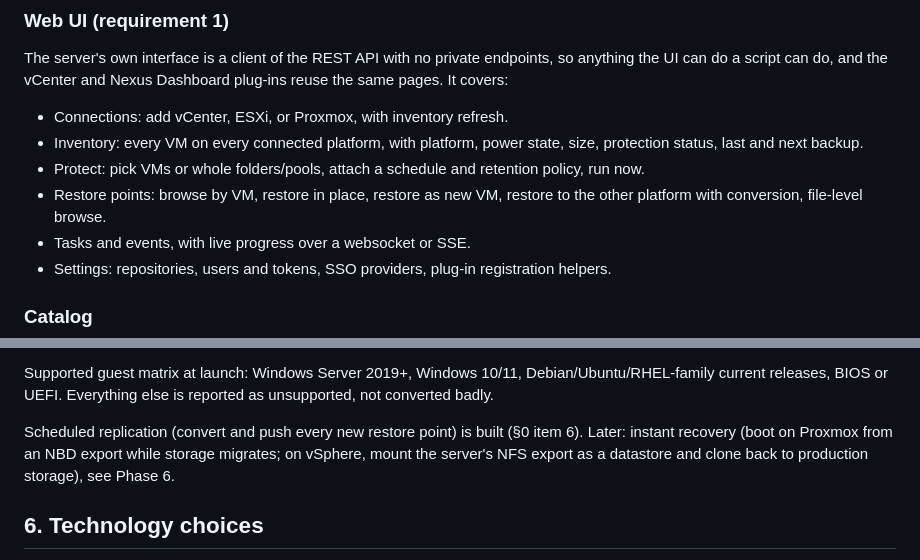
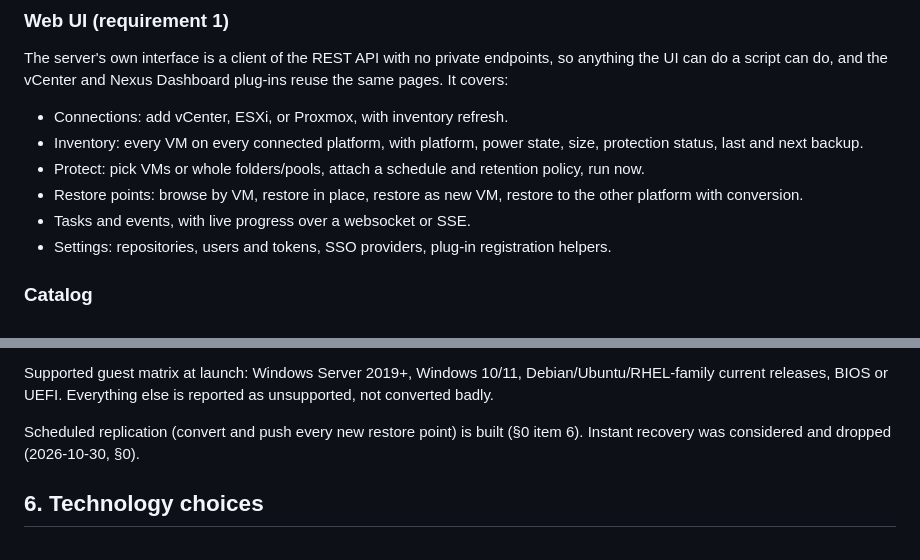
Before and after one commit to brainchillz/NexusBackup, a Markdown page: PLAN.md, 2 parts joined by grey strips. GitHub-like rendering.

```diff
--- a/PLAN.md
+++ b/PLAN.md
@@ -457,7 +460,7 @@ Nexus Dashboard plug-ins reuse the same pages. It covers:
 - Protect: pick VMs or whole folders/pools, attach a schedule and retention
   policy, run now.
 - Restore points: browse by VM, restore in place, restore as new VM,
-  restore to the other platform with conversion, file-level browse.
+  restore to the other platform with conversion.
 - Tasks and events, with live progress over a websocket or SSE.
 - Settings: repositories, users and tokens, SSO providers, plug-in
   registration helpers.
@@ -578,9 +581,7 @@ Debian/Ubuntu/RHEL-family current releases, BIOS or UEFI. Everything else is
 reported as unsupported, not converted badly.
 
 Scheduled replication (convert and push every new restore point) is built
-(§0 item 6). Later: instant recovery (boot on Proxmox from an NBD export while
-storage migrates; on vSphere, mount the server's NFS export as a datastore and
-clone back to production storage), see Phase 6.
+(§0 item 6). Instant recovery was considered and dropped (2026-10-30, §0).
 
 ## 6. Technology choices
 
```
Also changed, not shown: other parts of PLAN.md (+14 -30 lines), README.md (+4 -4 lines).
